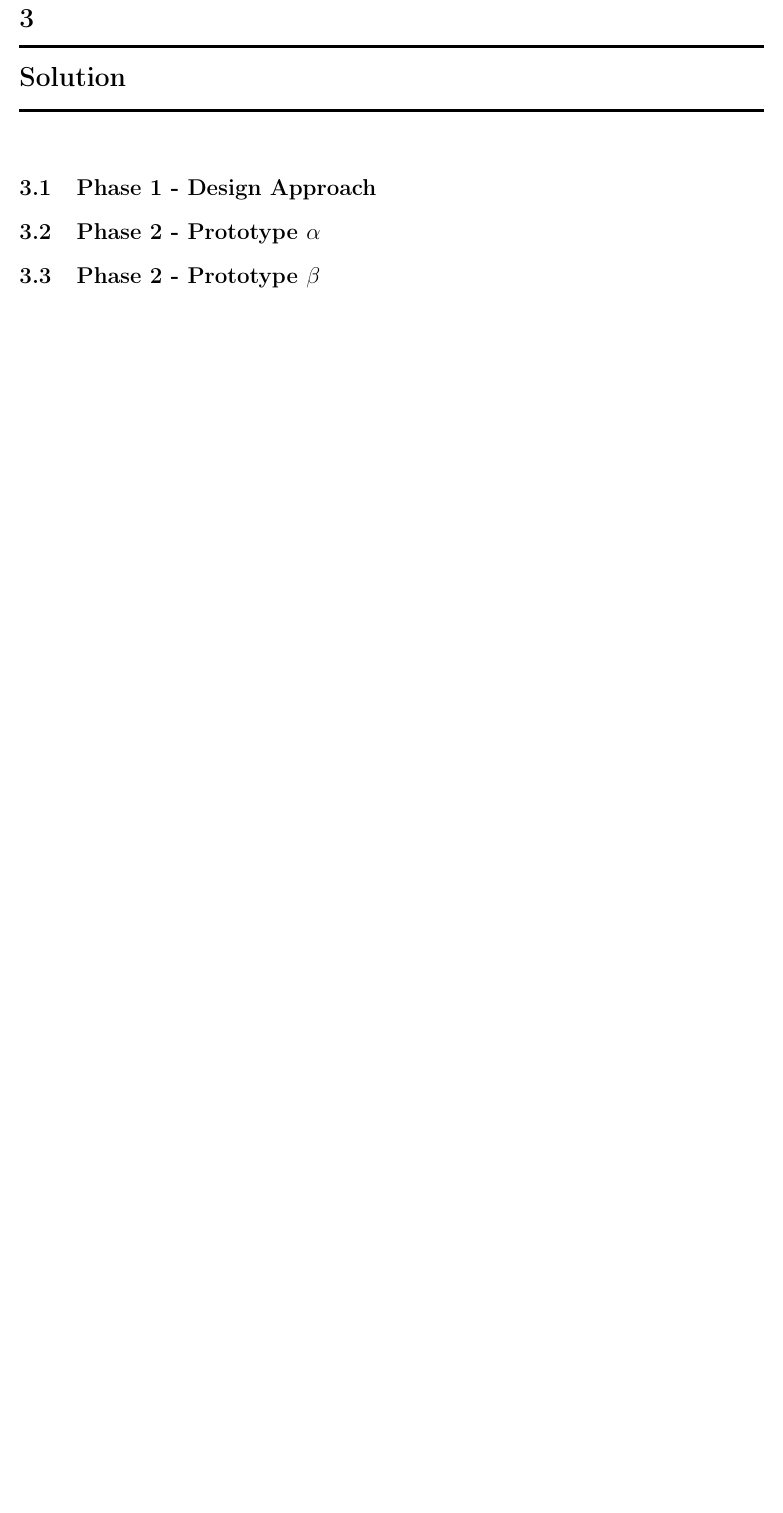
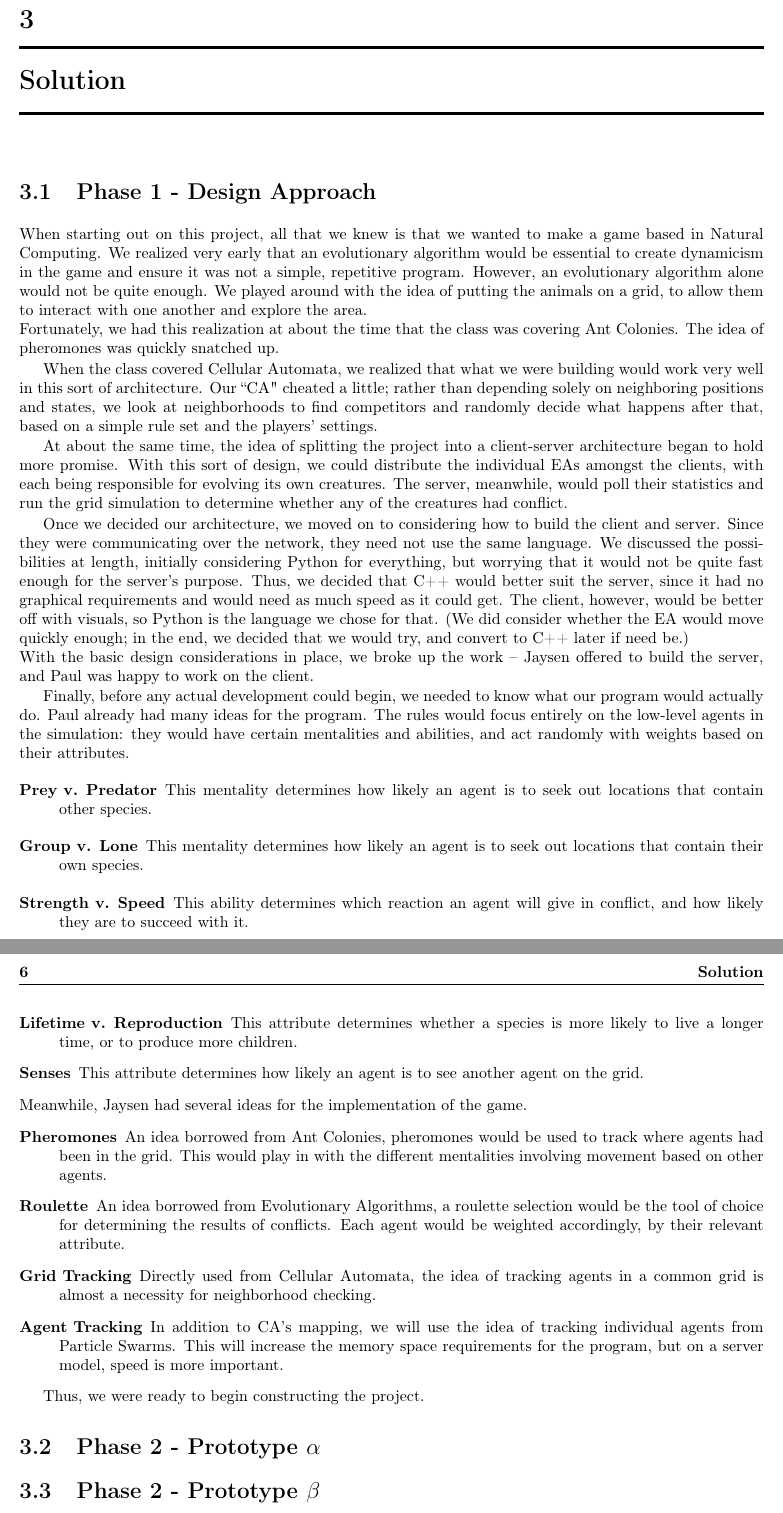
Before and after one commit to pdblasi/NatCom_FinalProject, a LaTeX book (FinalProject/FinalProject.tex, which reads FinalProject/solution.tex): part of page 13 of 15 before the commit and two parts of pages 13 and 14 of 15 after it, the two joined at a grey line, cut so that both start at the same text, the shorter picture padded with empty space. Compiled offline with pdfLaTeX.

Commit message:
First section of solution

```diff
--- a/FinalProject/solution.tex
+++ b/FinalProject/solution.tex
@@ -7,6 +7,76 @@
 	% Mention client/server architecture, and decisions to develop
 	%  server from algorithm to network, and
 	%  client from GUI to algorithm to network.
+
+When starting out on this project, all that we knew is that we wanted to make a
+game based in Natural Computing. We realized very early that an evolutionary
+algorithm would be essential to create dynamicism in the game and ensure it was not
+a simple, repetitive program. However, an evolutionary algorithm alone would not be
+quite enough. We played around with the idea of putting the animals on a grid, to
+allow them to interact with one another and explore the area. \\
+Fortunately, we had this realization at about the time that the class was covering
+Ant Colonies. The idea of pheromones was quickly snatched up.
+
+When the class covered Cellular Automata, we realized that what we were building
+would work very well in this sort of architecture. Our ``CA" cheated a little;
+rather than depending solely on neighboring positions and states, we look at
+neighborhoods to find competitors and randomly decide what happens after that,
+based on a simple rule set and the players' settings.
+
+At about the same time, the idea of splitting the project into a client-server
+architecture began to hold more promise. With this sort of design, we could
+distribute the individual EAs amongst the clients, with each being responsible for
+evolving its own creatures. The server, meanwhile, would poll their statistics and
+run the grid simulation to determine whether any of the creatures had conflict.
+
+Once we decided our architecture, we moved on to considering how to build the
+client and server. Since they were communicating over the network, they need not
+use the same language. We discussed the possibilities at length, initially
+considering Python for everything, but worrying that it would not be quite fast
+enough for the server's purpose. Thus, we decided that C++ would better suit the
+server, since it had no graphical requirements and would need as much speed as it
+could get. The client, however, would be better off with visuals, so Python is the
+language we chose for that. (We did consider whether the EA would move quickly
+enough; in the end, we decided that we would try, and convert to C++ later if need
+be.) \\
+With the basic design considerations in place, we broke up the work -- Jaysen
+offered to build the server, and Paul was happy to work on the client.
+
+Finally, before any actual development could begin, we needed to know what our
+program would actually do. Paul already had many ideas for the program. The rules
+would focus entirely on the low-level agents in the simulation: they would have
+certain mentalities and abilities, and act randomly with weights based on their
+attributes.
+\begin{description}
+    \item[Prey v. Predator] This mentality determines how likely an agent is to
+        seek out locations that contain other species.
+    \item[Group v. Lone] This mentality determines how likely an agent is to seek
+        out locations that contain their own species.
+    \item[Strength v. Speed] This ability determines which reaction an agent will
+        give in conflict, and how likely they are to succeed with it.
+    \item[Lifetime v. Reproduction] This attribute determines whether a species is
+        more likely to live a longer time, or to produce more children.
+    \item[Senses] This attribute determines how likely an agent is to see another
+        agent on the grid.
+\end{description}
+Meanwhile, Jaysen had several ideas for the implementation of the game.
+\begin{description}
+    \item[Pheromones] An idea borrowed from Ant Colonies, pheromones would be used
+        to track where agents had been in the grid. This would play in with the
+        different mentalities involving movement based on other agents.
+    \item[Roulette] An idea borrowed from Evolutionary Algorithms, a roulette
+        selection would be the tool of choice for determining the results of
+        conflicts. Each agent would be weighted accordingly, by their relevant
+        attribute.
+    \item[Grid Tracking] Directly used from Cellular Automata, the idea of tracking
+        agents in a common grid is almost a necessity for neighborhood checking.
+    \item[Agent Tracking] In addition to CA's mapping, we will use the idea of
+        tracking individual agents from Particle Swarms. This will increase the
+        memory space requirements for the program, but on a server model, speed is
+        more important.
+\end{description}
+
+Thus, we were ready to begin constructing the project.
 
 \section{Phase 2 - Prototype $\alpha$}
 	% Talk about initial steps taken in design.
```
Also changed, not shown: FinalProject/background.tex (+1 -1 lines), FinalProject/Makefile (added).
